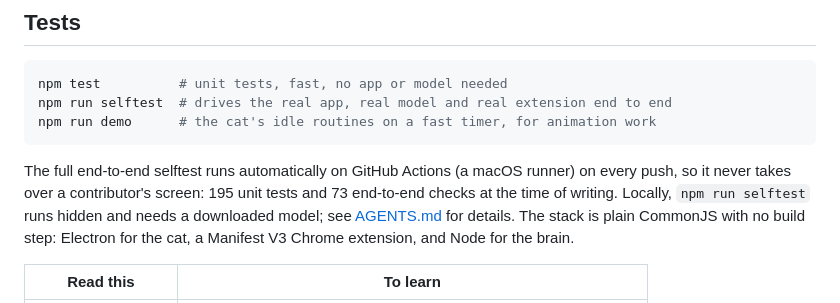
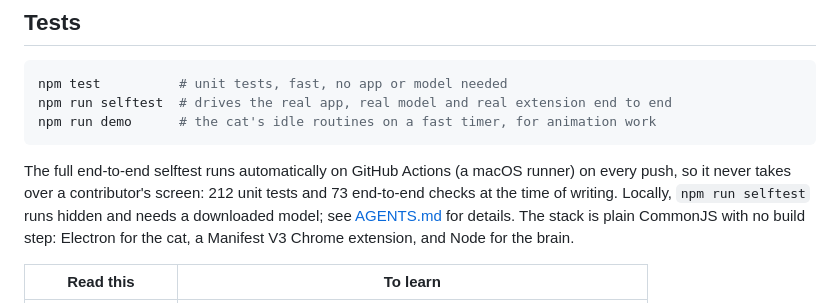
Before and after one commit to akankshyam07/loon, a Markdown page: README.md, the part around the change. Drawn GitHub-style.

Commit message:
Docs: current test counts

````diff
--- a/README.md
+++ b/README.md
@@ -349,7 +349,7 @@ npm run demo      # the cat's idle routines on a fast timer, for animation work
 ```
 
 The full end-to-end selftest runs automatically on GitHub Actions (a macOS runner) on every push, so it never takes
-over a contributor's screen: 195 unit tests and 73 end-to-end checks at the time of writing. Locally,
+over a contributor's screen: 212 unit tests and 73 end-to-end checks at the time of writing. Locally,
 `npm run selftest` runs hidden and needs a downloaded model; see [AGENTS.md](AGENTS.md) for details. The stack
 is plain CommonJS with no build step: Electron for the cat, a Manifest V3 Chrome extension, and Node for the brain.
 
````
Also changed, not shown: AGENTS.md (+1 -1 lines).
